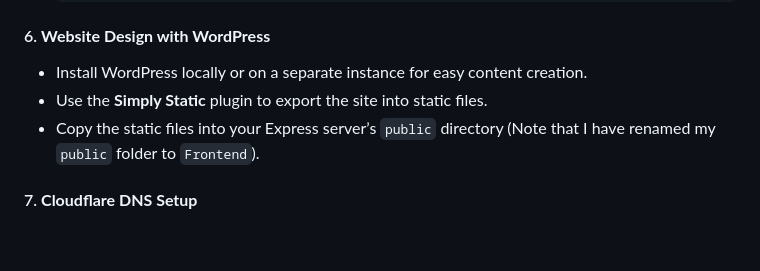
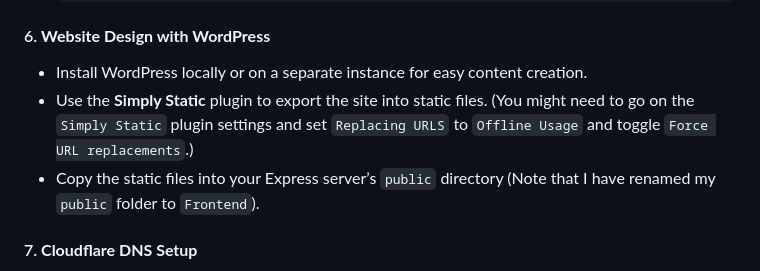
Before and after one commit to Israel-Charles/Izi-Portfolio-Website, a Markdown page: README.md, the part around the change. Rendered like a GitHub page; blank space fills up the shorter version.

```diff
--- a/README.md
+++ b/README.md
@@ -90,7 +90,7 @@ Below are the configurations, and processes I followed to get the site up and ru
 #### 6. **Website Design with WordPress**
 
 - Install WordPress locally or on a separate instance for easy content creation.
-- Use the **Simply Static** plugin to export the site into static files.
+- Use the **Simply Static** plugin to export the site into static files. (You might need to go on the `Simply Static` plugin settings and set `Replacing URLS` to `Offline Usage` and toggle `Force URL replacements`.)
 - Copy the static files into your Express server’s `public` directory (Note that I have renamed my `public` folder to `Frontend`).
 
 #### 7. **Cloudflare DNS Setup**
```
